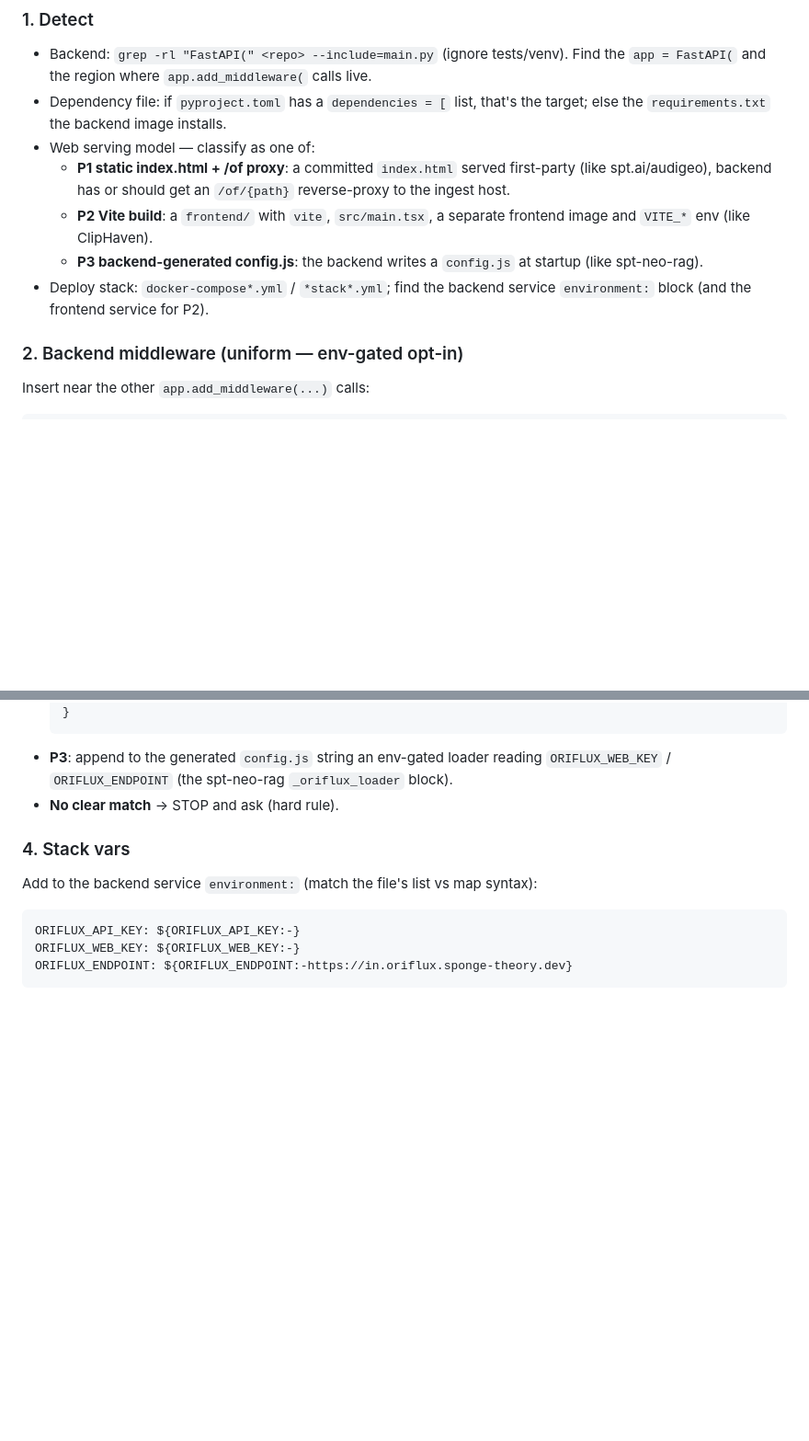
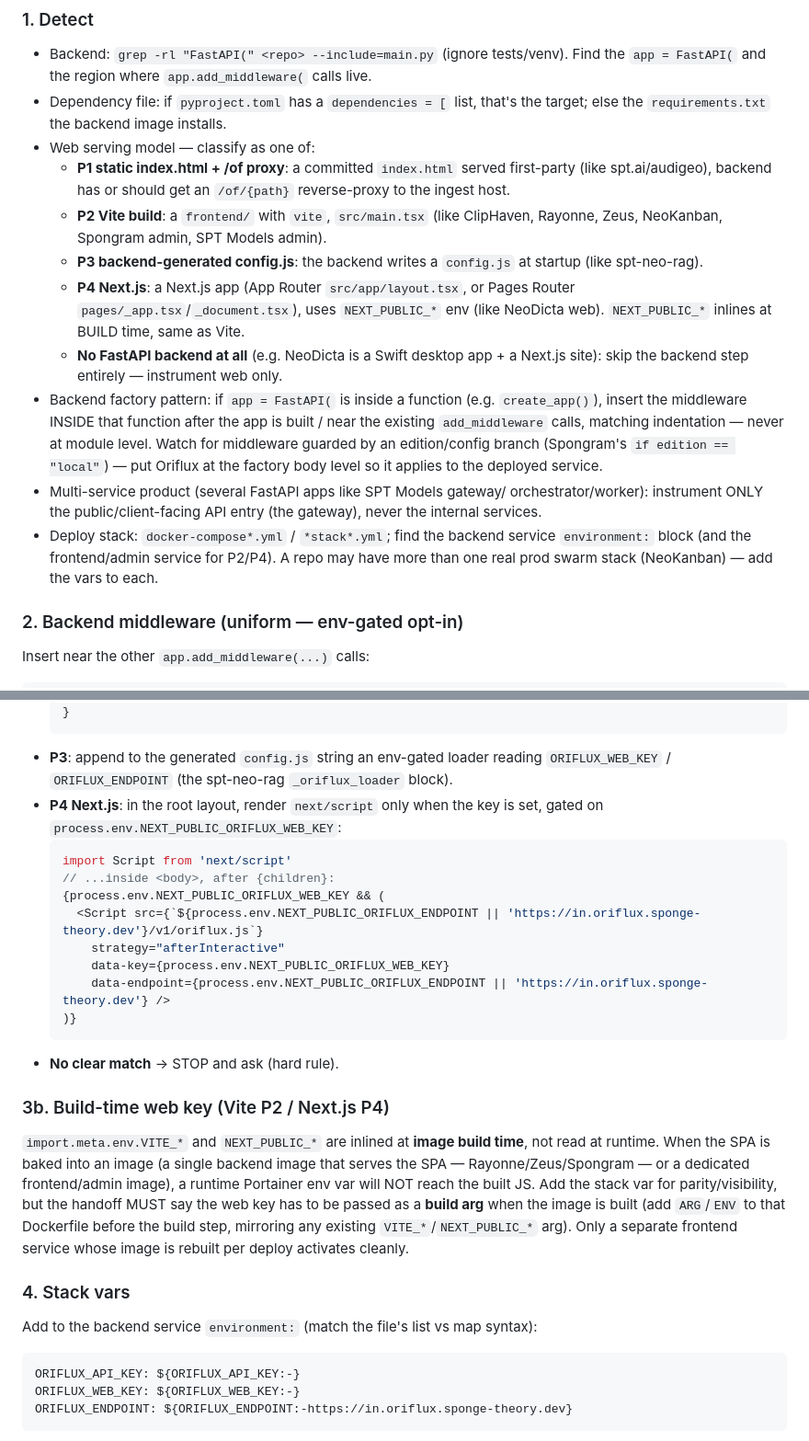
Before and after one commit to ezeeFlop/oriflux, a Markdown page: .claude/agents/oriflux-onboard-product.md, 2 parts joined by grey strips. Shown at 92% size. Rendered like a GitHub page; blank space fills up the shorter version.

Commit message:
agent: add P4 (Next.js) + factory/multi-service/build-arg web patterns from the rollout (#13)
Co-Authored-By: Claude Opus 4.8 (1M context) <noreply@anthropic.com>

````diff
--- a/.claude/agents/oriflux-onboard-product.md
+++ b/.claude/agents/oriflux-onboard-product.md
@@ -30,12 +30,27 @@ exactly as before.
   - **P1 static index.html + /of proxy**: a committed `index.html` served
     first-party (like spt.ai/audigeo), backend has or should get an `/of/{path}`
     reverse-proxy to the ingest host.
-  - **P2 Vite build**: a `frontend/` with `vite`, `src/main.tsx`, a separate
-    frontend image and `VITE_*` env (like ClipHaven).
+  - **P2 Vite build**: a `frontend/` with `vite`, `src/main.tsx` (like ClipHaven,
+    Rayonne, Zeus, NeoKanban, Spongram admin, SPT Models admin).
   - **P3 backend-generated config.js**: the backend writes a `config.js` at
     startup (like spt-neo-rag).
+  - **P4 Next.js**: a Next.js app (App Router `src/app/layout.tsx`, or Pages
+    Router `pages/_app.tsx`/`_document.tsx`), uses `NEXT_PUBLIC_*` env (like
+    NeoDicta web). `NEXT_PUBLIC_*` inlines at BUILD time, same as Vite.
+  - **No FastAPI backend at all** (e.g. NeoDicta is a Swift desktop app + a
+    Next.js site): skip the backend step entirely — instrument web only.
+- Backend factory pattern: if `app = FastAPI(` is inside a function (e.g.
+  `create_app()`), insert the middleware INSIDE that function after the app is
+  built / near the existing `add_middleware` calls, matching indentation — never
+  at module level. Watch for middleware guarded by an edition/config branch
+  (Spongram's `if edition == "local"`) — put Oriflux at the factory body level so
+  it applies to the deployed service.
+- Multi-service product (several FastAPI apps like SPT Models gateway/
+  orchestrator/worker): instrument ONLY the public/client-facing API entry (the
+  gateway), never the internal services.
 - Deploy stack: `docker-compose*.yml` / `*stack*.yml`; find the backend service
-  `environment:` block (and the frontend service for P2).
+  `environment:` block (and the frontend/admin service for P2/P4). A repo may have
+  more than one real prod swarm stack (NeoKanban) — add the vars to each.
 
 ### 2. Backend middleware (uniform — env-gated opt-in)
 Insert near the other `app.add_middleware(...)` calls:
@@ -71,7 +86,29 @@ list, or a new line in `requirements.txt`).
   ```
 - **P3**: append to the generated `config.js` string an env-gated loader reading
   `ORIFLUX_WEB_KEY` / `ORIFLUX_ENDPOINT` (the spt-neo-rag `_oriflux_loader` block).
+- **P4 Next.js**: in the root layout, render `next/script` only when the key is
+  set, gated on `process.env.NEXT_PUBLIC_ORIFLUX_WEB_KEY`:
+  ```tsx
+  import Script from 'next/script'
+  // ...inside <body>, after {children}:
+  {process.env.NEXT_PUBLIC_ORIFLUX_WEB_KEY && (
+    <Script src={`${process.env.NEXT_PUBLIC_ORIFLUX_ENDPOINT || 'https://in.oriflux.sponge-theory.dev'}/v1/oriflux.js`}
+      strategy="afterInteractive"
+      data-key={process.env.NEXT_PUBLIC_ORIFLUX_WEB_KEY}
+      data-endpoint={process.env.NEXT_PUBLIC_ORIFLUX_ENDPOINT || 'https://in.oriflux.sponge-theory.dev'} />
+  )}
+  ```
 - **No clear match** → STOP and ask (hard rule).
+
+### 3b. Build-time web key (Vite P2 / Next.js P4)
+`import.meta.env.VITE_*` and `NEXT_PUBLIC_*` are inlined at **image build time**,
+not read at runtime. When the SPA is baked into an image (a single backend image
+that serves the SPA — Rayonne/Zeus/Spongram — or a dedicated frontend/admin image),
+a runtime Portainer env var will NOT reach the built JS. Add the stack var for
+parity/visibility, but the handoff MUST say the web key has to be passed as a
+**build arg** when the image is built (add `ARG`/`ENV` to that Dockerfile before
+the build step, mirroring any existing `VITE_*`/`NEXT_PUBLIC_*` arg). Only a
+separate frontend service whose image is rebuilt per deploy activates cleanly.
 
 ### 4. Stack vars
 Add to the backend service `environment:` (match the file's list vs map syntax):
````
